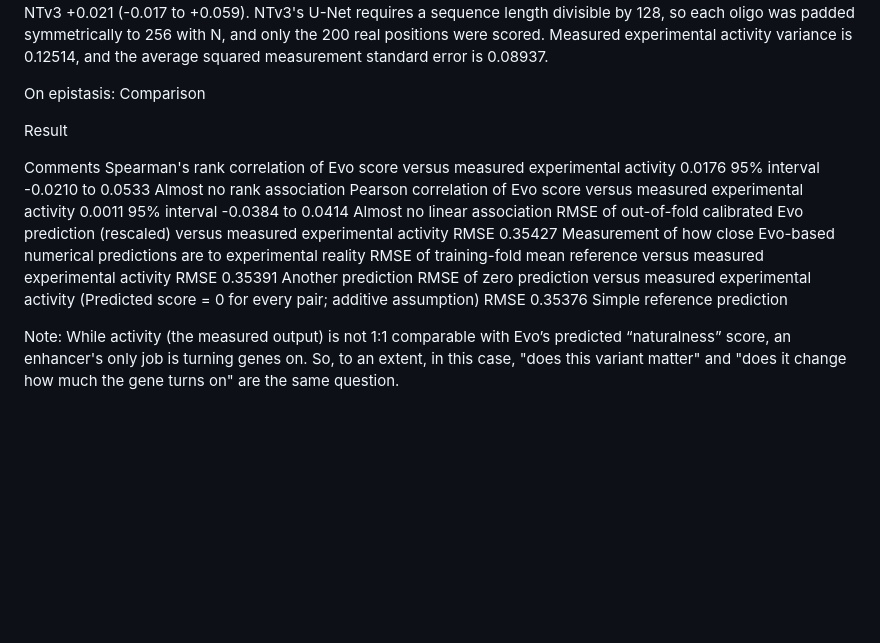
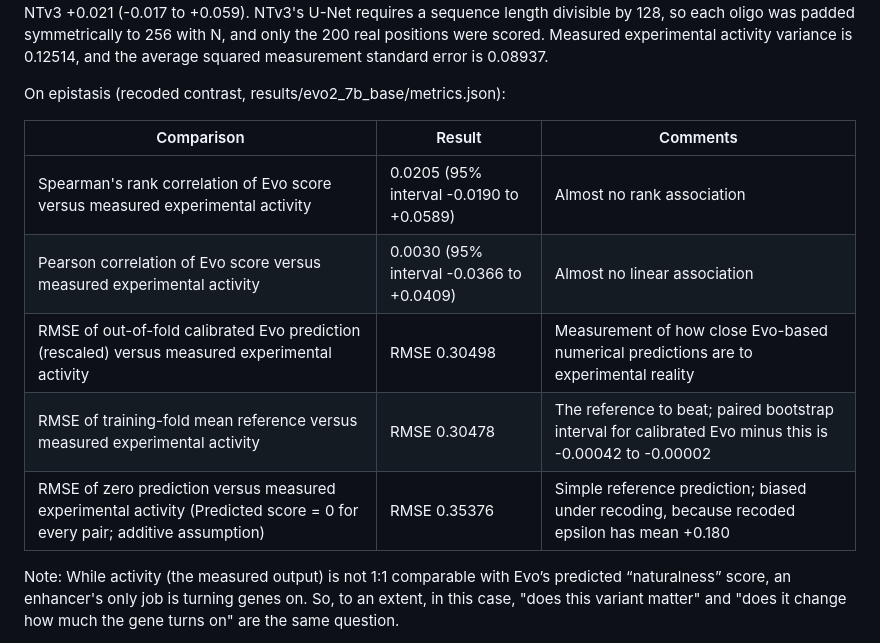
Before and after one commit to soleilwizman/evalingevo, a Markdown page: README.md, the part around one of its changes. Rendered like a GitHub page; blank space fills up the shorter version.

Commit message:
Update README epistasis table to the recoded pipeline numbers
The table and the calibrated-vs-zero sentence in section 4 quoted the
pre-recoding run (Spearman 0.0176, calibrated RMSE 0.35427), written
before the pipeline rerun that applied the activity-based sign flip.
Replace them with the values in results/evo2_7b_base/metrics.json and
compare calibrated Evo against the training-fold mean, which is the
unbiased constant baseline once recoded epsilon is mostly positive.

Co-Authored-By: Claude Fable 5.1 <noreply@anthropic.com>
Claude-Session: https://claude.ai/code/session_01ACZsXcJ4wd3MdfbWdZ2sJf

```diff
--- a/README.md
+++ b/README.md
@@ -48,31 +48,15 @@ First, Evo does not rank single-variant effects. Each quartet contains two singl
 Notably, as Evo 2 is autoregressive, we repeated everything with Nucleotide Transformer v3, the masked language model also pretrained on OpenGenome2. To score, we masked one base at a time and added the log probability of the base that is actually there, across all 200 positions, averaged over forward and reverse-complement, just as was done on Evo. Comparing predicted score to measured experimental sequence activity, Evo 2's log-likelihood correlates with measured reference activity at Spearman -0.019, cluster-bootstrap interval -0.060 to +0.025, while NTv3 gives -0.088, interval -0.130 to -0.043; indistinguishable. On single variants, Spearman -0.005 (CI -0.034 to +0.022) against Evo's -0.006. On variant interaction, Evo 2 gives Spearman +0.021 (interval -0.019 to +0.059) and NTv3 +0.021 (-0.017 to +0.059). NTv3's U-Net requires a sequence length divisible by 128, so each oligo was padded symmetrically to 256 with N, and only the 200 real positions were scored.
 Measured experimental activity variance is 0.12514, and the average squared measurement standard error is 0.08937.
 
-On epistasis:
-Comparison
+On epistasis (recoded contrast, results/evo2_7b_base/metrics.json):
 
-
-Result
-
-
-Comments
-Spearman's rank correlation of Evo score versus measured experimental activity
-0.0176
- 95% interval -0.0210 to 0.0533
-Almost no rank association
-Pearson correlation of Evo score versus measured experimental activity
-0.0011
- 95% interval -0.0384 to 0.0414
-Almost no linear association
-RMSE of out-of-fold calibrated Evo prediction (rescaled) versus measured experimental activity
-RMSE 0.35427
-Measurement of how close Evo-based numerical predictions are to experimental reality
-RMSE of training-fold mean reference versus measured experimental activity
-RMSE 0.35391
-Another prediction
-RMSE of zero prediction versus measured experimental activity (Predicted score = 0 for every pair; additive assumption)
-RMSE 0.35376
-Simple reference prediction
+| Comparison | Result | Comments |
+|---|---|---|
+| Spearman's rank correlation of Evo score versus measured experimental activity | 0.0205 (95% interval -0.0190 to +0.0589) | Almost no rank association |
+| Pearson correlation of Evo score versus measured experimental activity | 0.0030 (95% interval -0.0366 to +0.0409) | Almost no linear association |
+| RMSE of out-of-fold calibrated Evo prediction (rescaled) versus measured experimental activity | RMSE 0.30498 | Measurement of how close Evo-based numerical predictions are to experimental reality |
+| RMSE of training-fold mean reference versus measured experimental activity | RMSE 0.30478 | The reference to beat; paired bootstrap interval for calibrated Evo minus this is -0.00042 to -0.00002 |
+| RMSE of zero prediction versus measured experimental activity (Predicted score = 0 for every pair; additive assumption) | RMSE 0.35376 | Simple reference prediction; biased under recoding, because recoded epsilon has mean +0.180 |
 
 Note: While activity (the measured output) is not 1:1 comparable with Evo’s predicted “naturalness” score, an enhancer's only job is turning genes on. So, to an extent, in this case, "does this variant matter" and "does it change how much the gene turns on" are the same question.
 
```
Also changed, not shown: other parts of README.md (+1 -1 lines).
